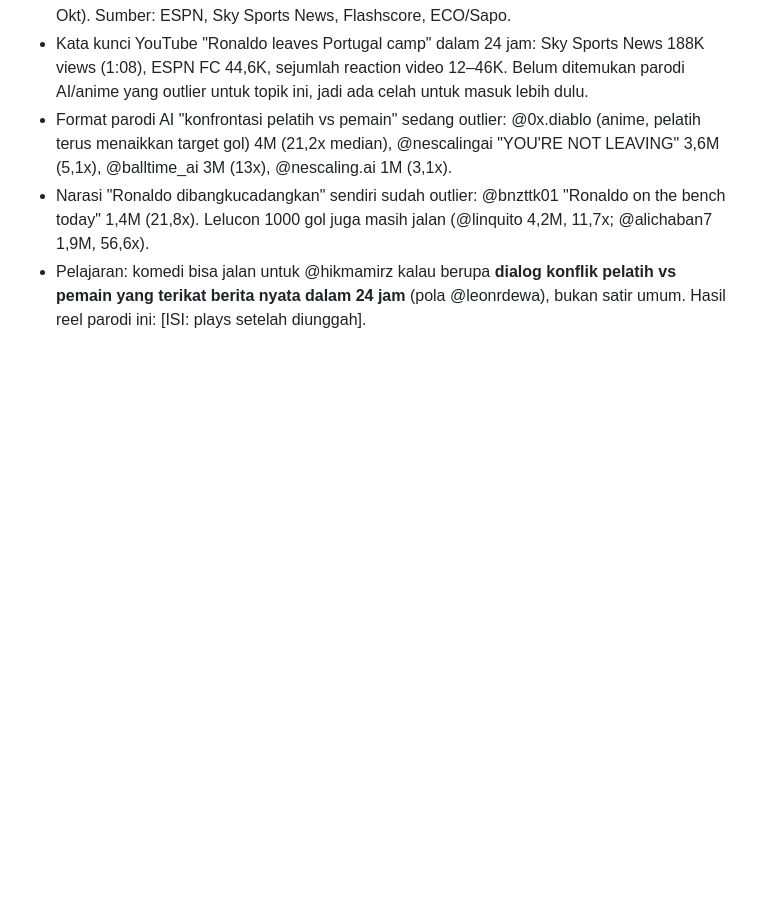
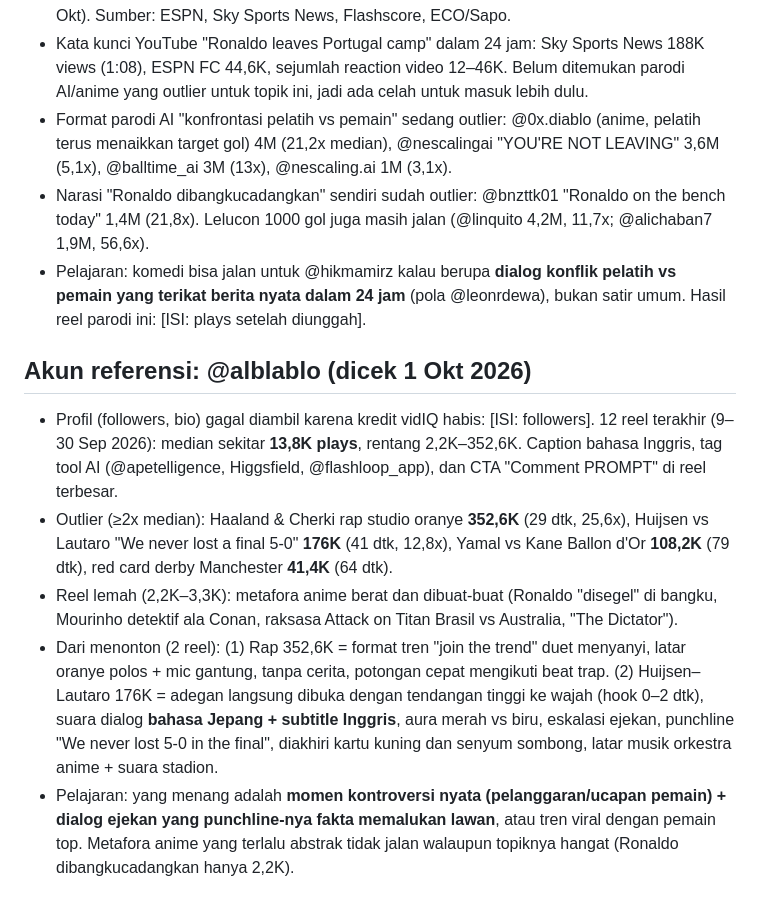
Before and after one commit to mhikmatyar/hikmamirz-tools, a Markdown page: .claude/profil/hikmamirz.md, the part around the change. GitHub-like rendering; blank space fills up the shorter version.

Commit message:
Tambah analisis akun referensi @alblablo ke profil @hikmamirz
Co-Authored-By: Claude Opus 5.5 <noreply@anthropic.com>
Claude-Session: https://claude.ai/code/session_01MZH7JCrepGQ7jSjmPFQfRm

```diff
--- a/.claude/profil/hikmamirz.md
+++ b/.claude/profil/hikmamirz.md
@@ -44,3 +44,10 @@ Sumber: 12 reel terbaru di Instagram @hikmamirz (17–29 September 2026), diambi
 - Format parodi AI "konfrontasi pelatih vs pemain" sedang outlier: @0x.diablo (anime, pelatih terus menaikkan target gol) 4M (21,2x median), @nescalingai "YOU'RE NOT LEAVING" 3,6M (5,1x), @balltime_ai 3M (13x), @nescaling.ai 1M (3,1x).
 - Narasi "Ronaldo dibangkucadangkan" sendiri sudah outlier: @bnzttk01 "Ronaldo on the bench today" 1,4M (21,8x). Lelucon 1000 gol juga masih jalan (@linquito 4,2M, 11,7x; @alichaban7 1,9M, 56,6x).
 - Pelajaran: komedi bisa jalan untuk @hikmamirz kalau berupa **dialog konflik pelatih vs pemain yang terikat berita nyata dalam 24 jam** (pola @leonrdewa), bukan satir umum. Hasil reel parodi ini: [ISI: plays setelah diunggah].
+
+## Akun referensi: @alblablo (dicek 1 Okt 2026)
+- Profil (followers, bio) gagal diambil karena kredit vidIQ habis: [ISI: followers]. 12 reel terakhir (9–30 Sep 2026): median sekitar **13,8K plays**, rentang 2,2K–352,6K. Caption bahasa Inggris, tag tool AI (@apetelligence, Higgsfield, @flashloop_app), dan CTA "Comment PROMPT" di reel terbesar.
+- Outlier (≥2x median): Haaland & Cherki rap studio oranye **352,6K** (29 dtk, 25,6x), Huijsen vs Lautaro "We never lost a final 5-0" **176K** (41 dtk, 12,8x), Yamal vs Kane Ballon d'Or **108,2K** (79 dtk), red card derby Manchester **41,4K** (64 dtk).
+- Reel lemah (2,2K–3,3K): metafora anime berat dan dibuat-buat (Ronaldo "disegel" di bangku, Mourinho detektif ala Conan, raksasa Attack on Titan Brasil vs Australia, "The Dictator").
+- Dari menonton (2 reel): (1) Rap 352,6K = format tren "join the trend" duet menyanyi, latar oranye polos + mic gantung, tanpa cerita, potongan cepat mengikuti beat trap. (2) Huijsen–Lautaro 176K = adegan langsung dibuka dengan tendangan tinggi ke wajah (hook 0–2 dtk), suara dialog **bahasa Jepang + subtitle Inggris**, aura merah vs biru, eskalasi ejekan, punchline "We never lost 5-0 in the final", diakhiri kartu kuning dan senyum sombong, latar musik orkestra anime + suara stadion.
+- Pelajaran: yang menang adalah **momen kontroversi nyata (pelanggaran/ucapan pemain) + dialog ejekan yang punchline-nya fakta memalukan lawan**, atau tren viral dengan pemain top. Metafora anime yang terlalu abstrak tidak jalan walaupun topiknya hangat (Ronaldo dibangkucadangkan hanya 2,2K).
```
